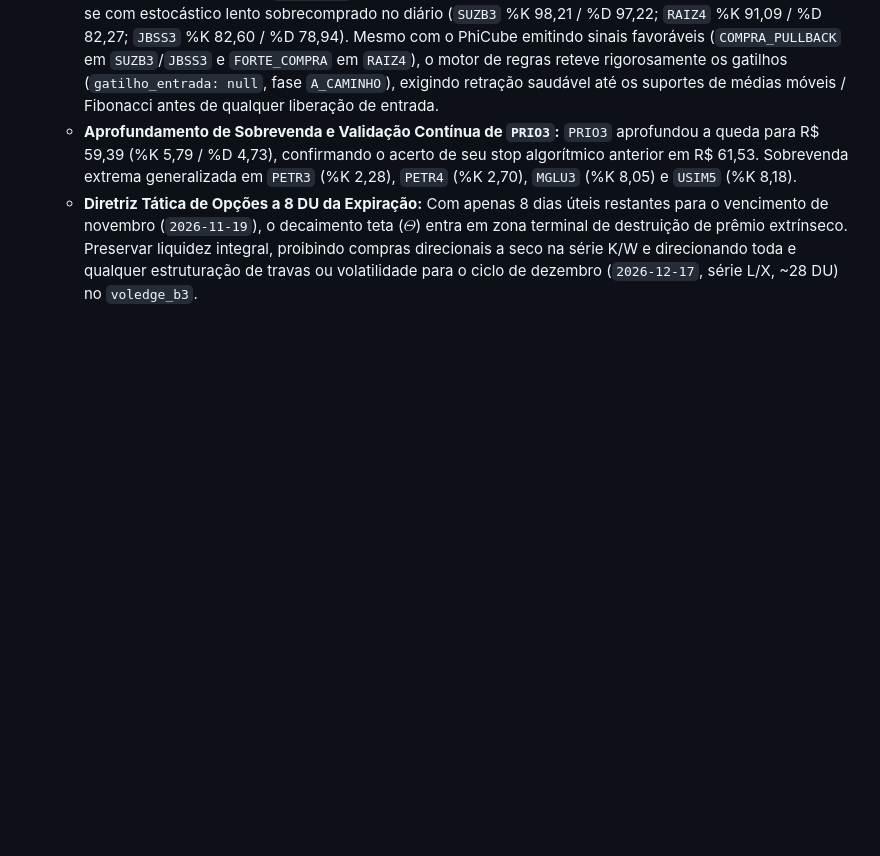
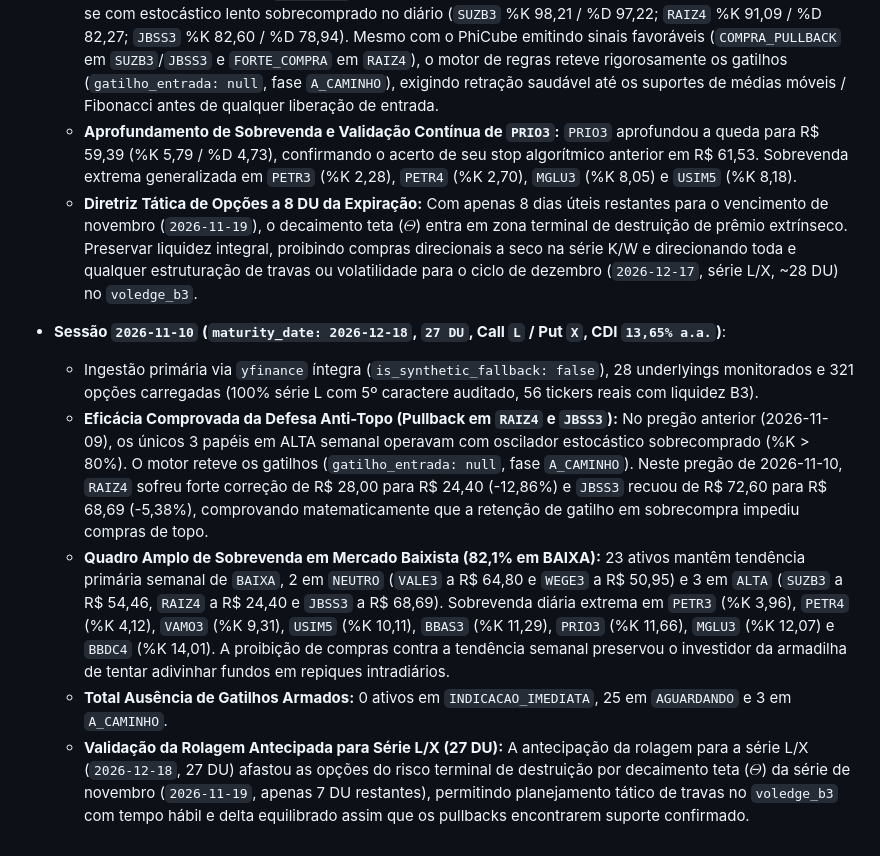
Before and after one commit to Durso16atu/b3-triple-screen-v2, a Markdown page: docs/LESSONS_LEARNED.md, the part around the change. Drawn GitHub-style; blank space fills up the shorter version.

Commit message:
docs(lessons): registra aprendizado de mercado da sessao 2026-11-10

```diff
--- a/docs/LESSONS_LEARNED.md
+++ b/docs/LESSONS_LEARNED.md
@@ -55,3 +55,10 @@ Este documento registra aprendizados extraídos dos snapshots pós-pregão (`dat
   - **Retenção Algorítmica em `A_CAMINHO` (Proteção Anti-Topo):** Os 3 ativos com tendência de ALTA encontram-se com estocástico lento sobrecomprado no diário (`SUZB3` %K 98,21 / %D 97,22; `RAIZ4` %K 91,09 / %D 82,27; `JBSS3` %K 82,60 / %D 78,94). Mesmo com o PhiCube emitindo sinais favoráveis (`COMPRA_PULLBACK` em `SUZB3`/`JBSS3` e `FORTE_COMPRA` em `RAIZ4`), o motor de regras reteve rigorosamente os gatilhos (`gatilho_entrada: null`, fase `A_CAMINHO`), exigindo retração saudável até os suportes de médias móveis / Fibonacci antes de qualquer liberação de entrada.
   - **Aprofundamento de Sobrevenda e Validação Contínua de `PRIO3`:** `PRIO3` aprofundou a queda para R$ 59,39 (%K 5,79 / %D 4,73), confirmando o acerto de seu stop algorítmico anterior em R$ 61,53. Sobrevenda extrema generalizada em `PETR3` (%K 2,28), `PETR4` (%K 2,70), `MGLU3` (%K 8,05) e `USIM5` (%K 8,18).
   - **Diretriz Tática de Opções a 8 DU da Expiração:** Com apenas 8 dias úteis restantes para o vencimento de novembro (`2026-11-19`), o decaimento teta ($\Theta$) entra em zona terminal de destruição de prêmio extrínseco. Preservar liquidez integral, proibindo compras direcionais a seco na série K/W e direcionando toda e qualquer estruturação de travas ou volatilidade para o ciclo de dezembro (`2026-12-17`, série L/X, ~28 DU) no `voledge_b3`.
+
+- **Sessão `2026-11-10` (`maturity_date: 2026-12-18`, `27 DU`, Call `L` / Put `X`, CDI `13,65% a.a.`)**:
+  - Ingestão primária via `yfinance` íntegra (`is_synthetic_fallback: false`), 28 underlyings monitorados e 321 opções carregadas (100% série L com 5º caractere auditado, 56 tickers reais com liquidez B3).
+  - **Eficácia Comprovada da Defesa Anti-Topo (Pullback em `RAIZ4` e `JBSS3`):** No pregão anterior (2026-11-09), os únicos 3 papéis em ALTA semanal operavam com oscilador estocástico sobrecomprado (%K > 80%). O motor reteve os gatilhos (`gatilho_entrada: null`, fase `A_CAMINHO`). Neste pregão de 2026-11-10, `RAIZ4` sofreu forte correção de R$ 28,00 para R$ 24,40 (-12,86%) e `JBSS3` recuou de R$ 72,60 para R$ 68,69 (-5,38%), comprovando matematicamente que a retenção de gatilho em sobrecompra impediu compras de topo.
+  - **Quadro Amplo de Sobrevenda em Mercado Baixista (82,1% em BAIXA):** 23 ativos mantêm tendência primária semanal de `BAIXA`, 2 em `NEUTRO` (`VALE3` a R$ 64,80 e `WEGE3` a R$ 50,95) e 3 em `ALTA` (`SUZB3` a R$ 54,46, `RAIZ4` a R$ 24,40 e `JBSS3` a R$ 68,69). Sobrevenda diária extrema em `PETR3` (%K 3,96), `PETR4` (%K 4,12), `VAMO3` (%K 9,31), `USIM5` (%K 10,11), `BBAS3` (%K 11,29), `PRIO3` (%K 11,66), `MGLU3` (%K 12,07) e `BBDC4` (%K 14,01). A proibição de compras contra a tendência semanal preservou o investidor da armadilha de tentar adivinhar fundos em repiques intradiários.
+  - **Total Ausência de Gatilhos Armados:** 0 ativos em `INDICACAO_IMEDIATA`, 25 em `AGUARDANDO` e 3 em `A_CAMINHO`.
+  - **Validação da Rolagem Antecipada para Série L/X (27 DU):** A antecipação da rolagem para a série L/X (`2026-12-18`, 27 DU) afastou as opções do risco terminal de destruição por decaimento teta ($\Theta$) da série de novembro (`2026-11-19`, apenas 7 DU restantes), permitindo planejamento tático de travas no `voledge_b3` com tempo hábil e delta equilibrado assim que os pullbacks encontrarem suporte confirmado.
```
